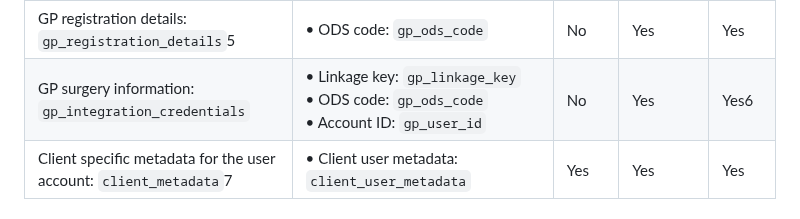
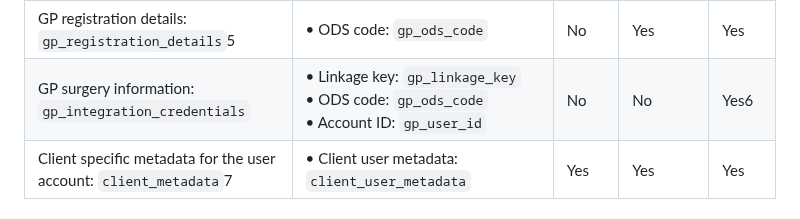
Before and after one commit to nhsconnect/nhslogin, a Markdown page: src/scopes-and-claims.md, the part around the change. Rendered like a GitHub page.

```diff
--- a/src/scopes-and-claims.md
+++ b/src/scopes-and-claims.md
@@ -131,7 +131,7 @@ title: Scopes and claims
 • ODS code: <code>gp_ods_code</code><br>
 • Account ID: <code>gp_user_id</code></td>
       <td class="nhsuk-table__cell ">No</td>
-      <td class="nhsuk-table__cell ">Yes</td>
+      <td class="nhsuk-table__cell ">No</td>
       <td class="nhsuk-table__cell ">Yes<span style="vertical-align:super;font-size:70%">6</span></td>
     </tr>
         <tr role="row" class="nhsuk-table__row">
```
